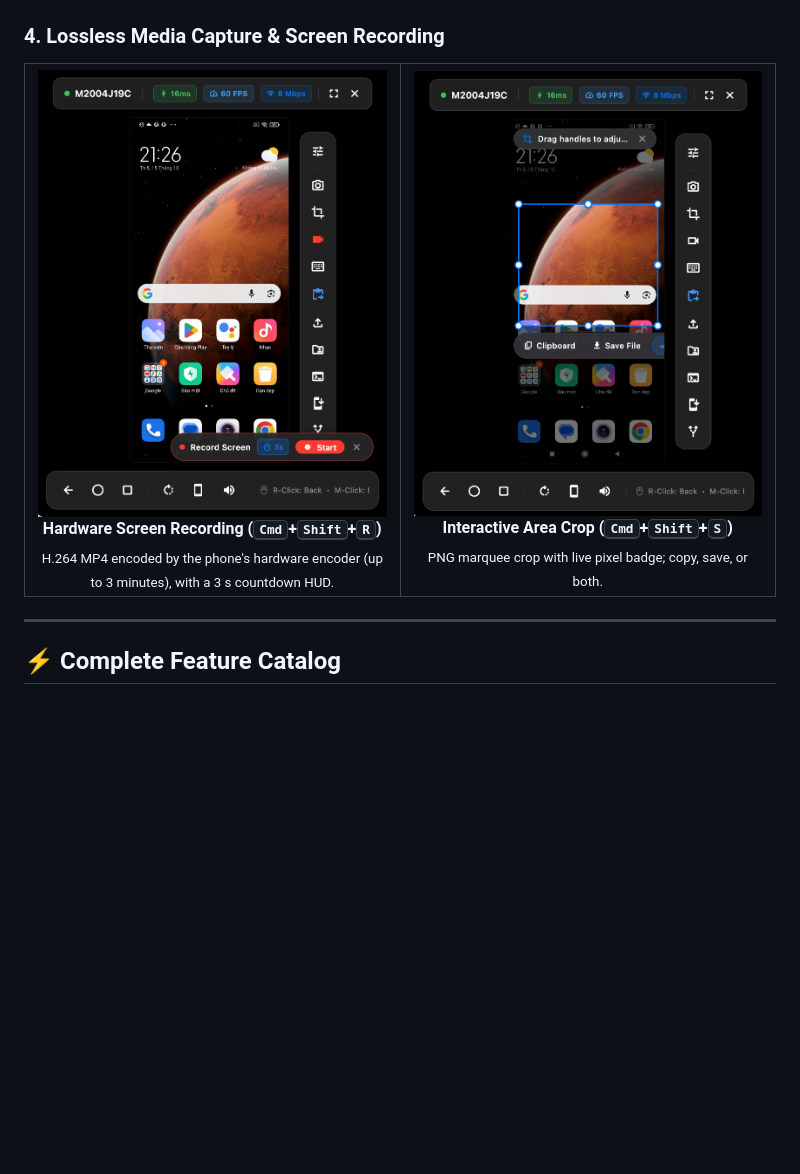
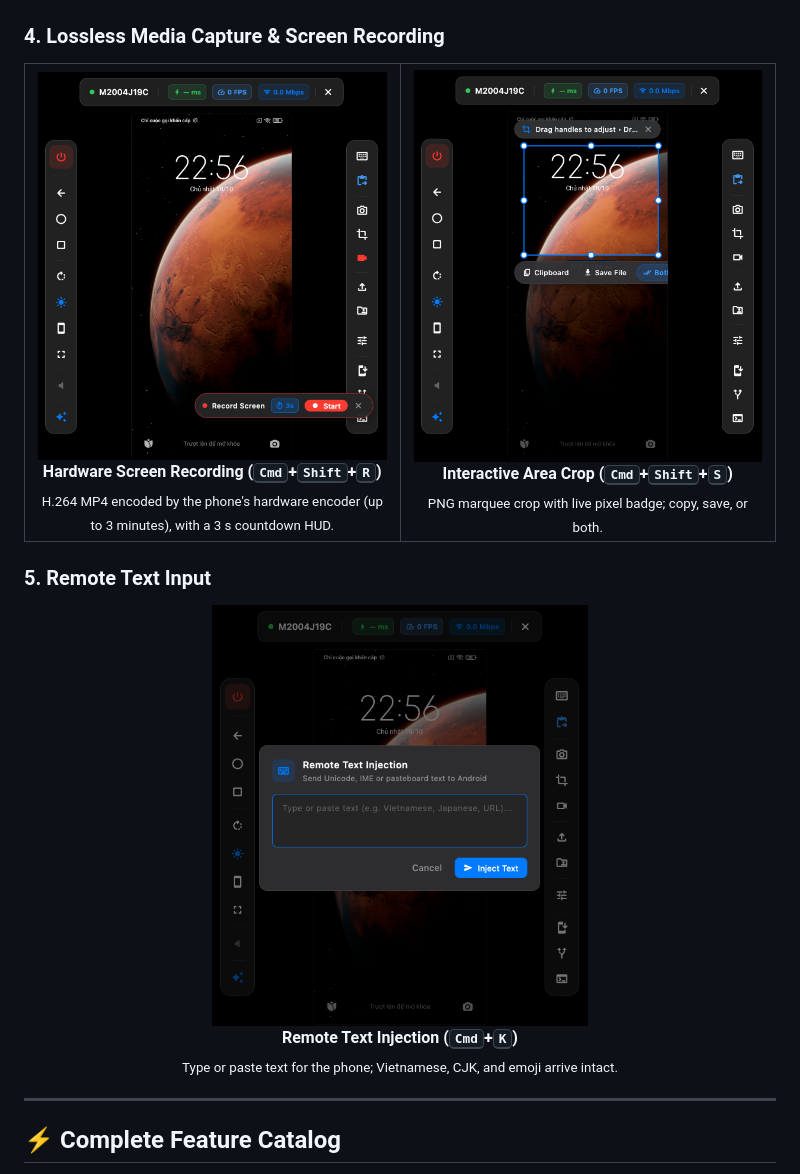
Before and after one commit to az-coder-123/azdroid, a Markdown page: README.md, the part around one of its changes. Drawn GitHub-style; pictures changed too: docs/images/deskdroid_area_crop.png, docs/images/deskdroid_screen_recording.png, docs/images/deskdroid_text_injection.png (added); blank space fills up the shorter version.

Commit message:
docs: refresh the crop and recording screenshots, add text input
The area crop and screen recording screenshots show the current UI, and
a new Remote Text Input section shows the Cmd+K dialog.

Co-Authored-By: Claude Opus 5.5 <noreply@anthropic.com>

```diff
--- a/README.md
+++ b/README.md
@@ -107,6 +107,13 @@ DeskDroid turns your Mac or Windows PC into the ultimate Android command center.
     </td>
   </tr>
 </table>
+
+### 5. Remote Text Input
+<p align="center">
+  <img src="docs/images/deskdroid_text_injection.png" alt="DeskDroid Remote Text Injection dialog over the mirrored phone, with a text field and Inject Text button" width="50%">
+  <br><b>Remote Text Injection (<kbd>Cmd</kbd>+<kbd>K</kbd>)</b>
+  <br><sub>Type or paste text for the phone; Vietnamese, CJK, and emoji arrive intact.</sub>
+</p>
 
 ---
 
```
Also changed, not shown: other parts of README.md (+2 -2 lines).
